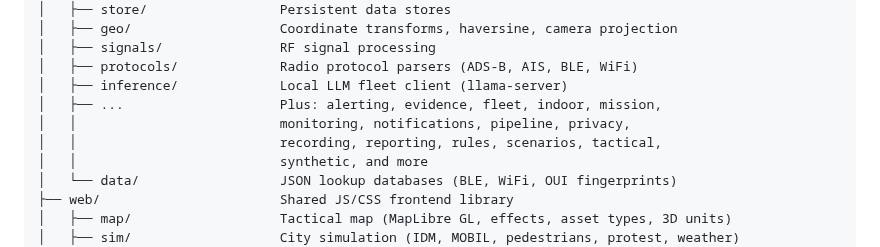
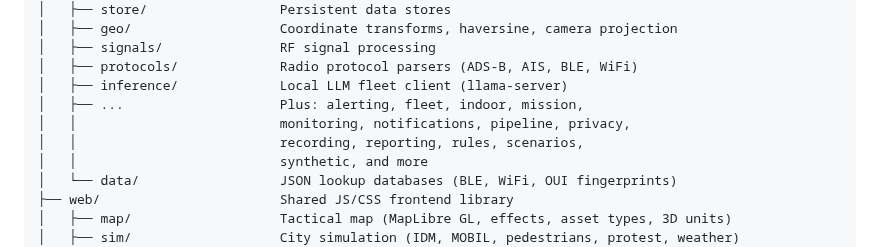
Before and after one commit to Valpatel/tritium-lib, a Markdown page: README.md, the part around the change. Rendered like a GitHub page.

Commit message:
docs: README package list — drop evidence + tactical (removed 2026-04-29 zero-consumer trim)

```diff
--- a/README.md
+++ b/README.md
@@ -119,9 +119,9 @@ tritium-lib/
 │   ├── signals/               RF signal processing
 │   ├── protocols/             Radio protocol parsers (ADS-B, AIS, BLE, WiFi)
 │   ├── inference/             Local LLM fleet client (llama-server)
-│   ├── ...                    Plus: alerting, evidence, fleet, indoor, mission,
+│   ├── ...                    Plus: alerting, fleet, indoor, mission,
 │   │                          monitoring, notifications, pipeline, privacy,
-│   │                          recording, reporting, rules, scenarios, tactical,
+│   │                          recording, reporting, rules, scenarios,
 │   │                          synthetic, and more
 │   └── data/                  JSON lookup databases (BLE, WiFi, OUI fingerprints)
 ├── web/                       Shared JS/CSS frontend library
```
